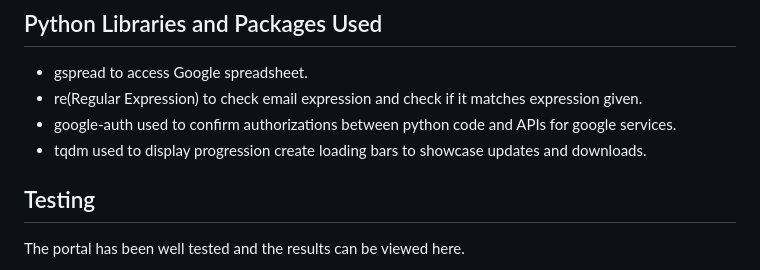
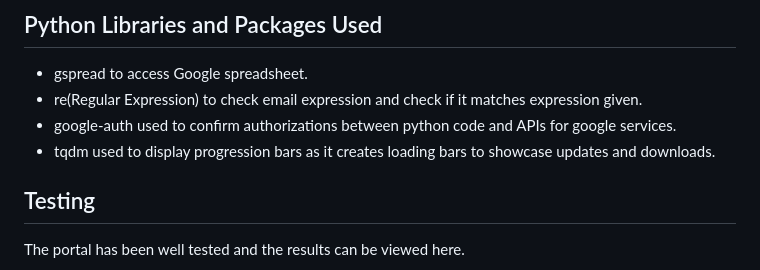
Before and after one commit to Uche05/ProductSalesAid, a Markdown page: README.md, the part around the change printed below. GitHub-like rendering.

```diff
--- a/README.md
+++ b/README.md
@@ -82,7 +82,7 @@ I created a flow chart. All I had to do then is follow the flowchart and I set u
 - gspread to access Google spreadsheet.
 - re(Regular Expression) to check email expression and check if it matches expression given.
 - google-auth used to confirm authorizations between python code and APIs for google services.
-- tqdm used to display progression create loading bars to showcase updates and downloads.
+- tqdm used to display progression bars as it creates loading bars to showcase updates and downloads.
 
 ## Testing
 
```
Also changed, not shown: other parts of README.md (+1 -1 lines).
